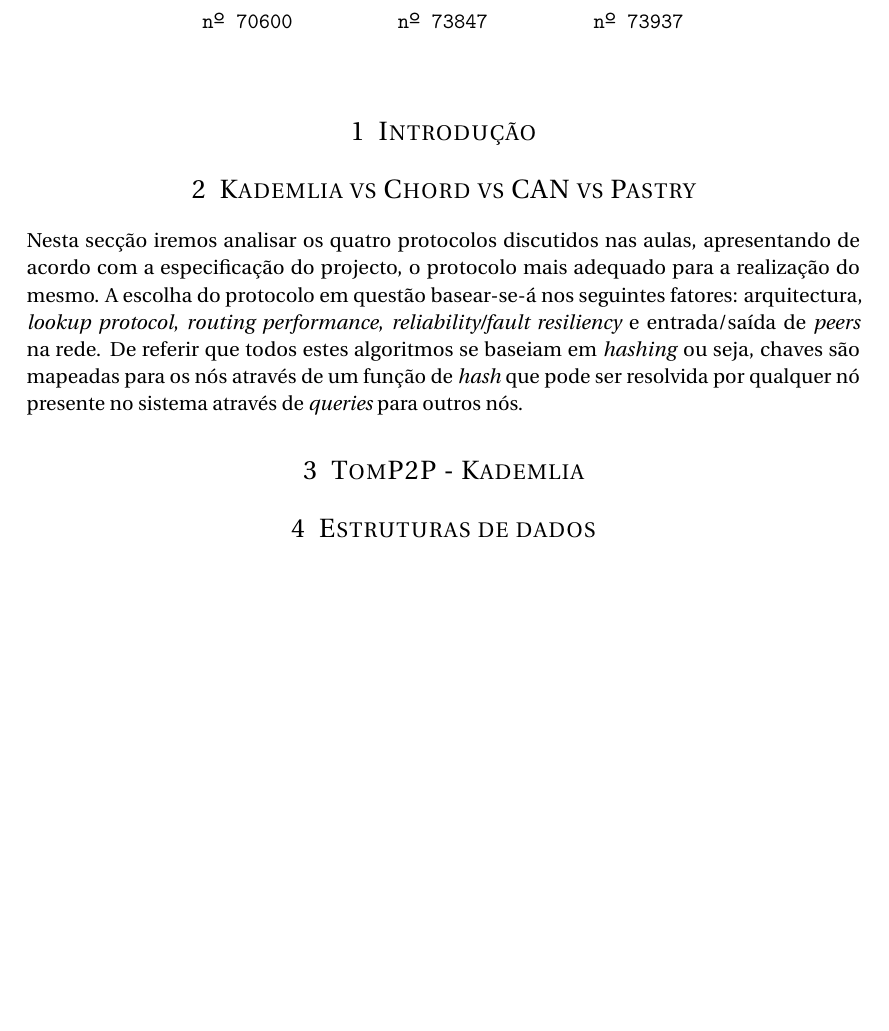
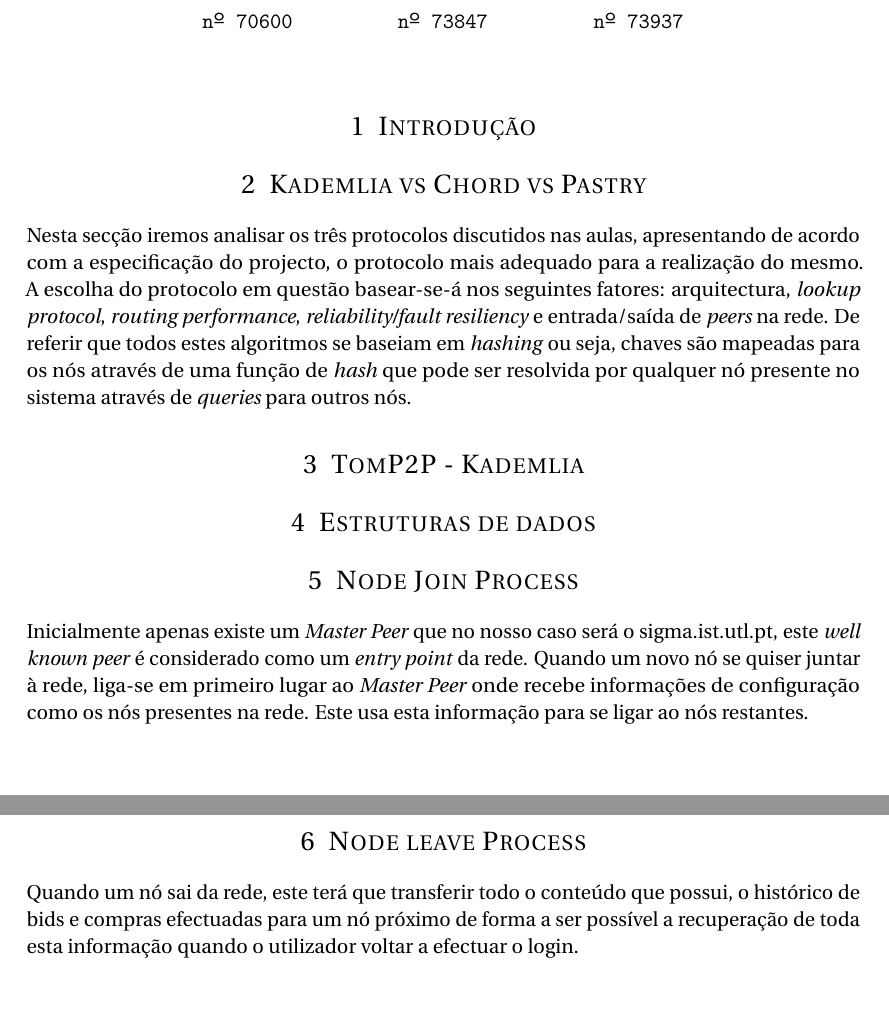
Before and after one commit to ruimangas/P2P-Project, a LaTeX document (project_report/report.tex): part of the page before the commit and two parts of pages 1 and 2 of 2 after it, the two joined at a grey line, cut so that both start at the same text, the shorter picture padded with empty space. Compiled offline with pdfLaTeX.

Commit message:
inicioJoinLeave

```diff
--- a/project_report/report.tex
+++ b/project_report/report.tex
@@ -95,11 +95,15 @@
 \begin{document}
 \maketitle
 \section{Introdução}
-\section{Kademlia vs Chord vs CAN vs Pastry}
-Nesta secção iremos analisar os quatro protocolos discutidos nas aulas, apresentando de acordo com a especificação do projecto, o protocolo mais
+\section{Kademlia vs Chord vs Pastry}
+Nesta secção iremos analisar os três protocolos discutidos nas aulas, apresentando de acordo com a especificação do projecto, o protocolo mais
 adequado para a realização do mesmo. A escolha do protocolo em questão basear-se-á nos seguintes fatores: arquitectura, \textit{lookup protocol}, \textit{routing performance}, \textit{reliability/fault resiliency} e entrada/saída de \textit{peers} na rede. De referir que todos estes algoritmos
-se baseiam em \textit{hashing} ou seja, chaves são mapeadas para os nós através de um função de \textit{hash} que pode ser resolvida por qualquer
+se baseiam em \textit{hashing} ou seja, chaves são mapeadas para os nós através de uma função de \textit{hash} que pode ser resolvida por qualquer
 nó presente no sistema através de \textit{queries} para outros nós.
 \section{TomP2P - Kademlia}
 \section{Estruturas de dados}
+\section{Node Join Process}
+Inicialmente apenas existe um \textit{Master Peer} que no nosso caso será o sigma.ist.utl.pt, este \textit{well known peer} é considerado como um  \textit{entry point} da rede. Quando um novo nó se quiser juntar à rede, liga-se em primeiro lugar ao \textit{Master Peer} onde recebe informações de configuração como os nós presentes na rede. Este usa esta informação para se ligar ao nós restantes.
+\section{Node leave Process}
+Quando um nó sai da rede, este terá que transferir todo o conteúdo que possui, o histórico de bids e compras efectuadas para um nó próximo de forma a ser possível a recuperação de toda esta informação quando o utilizador voltar a efectuar o login.
 \end{document}
```
